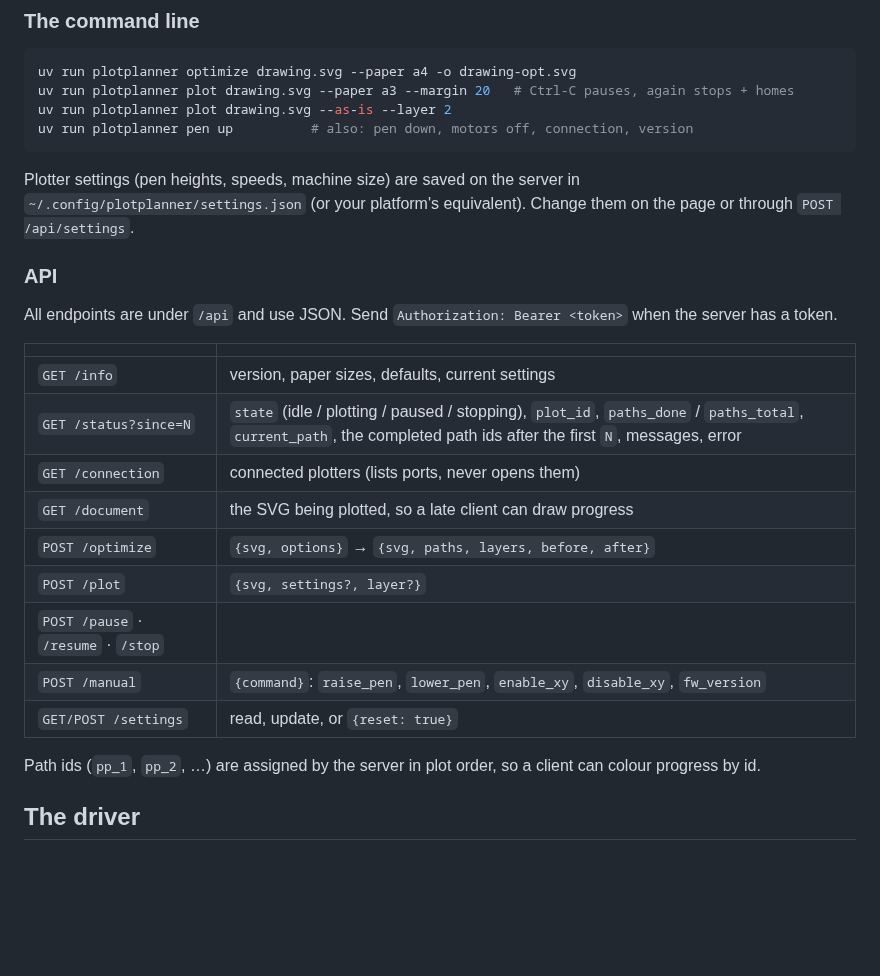
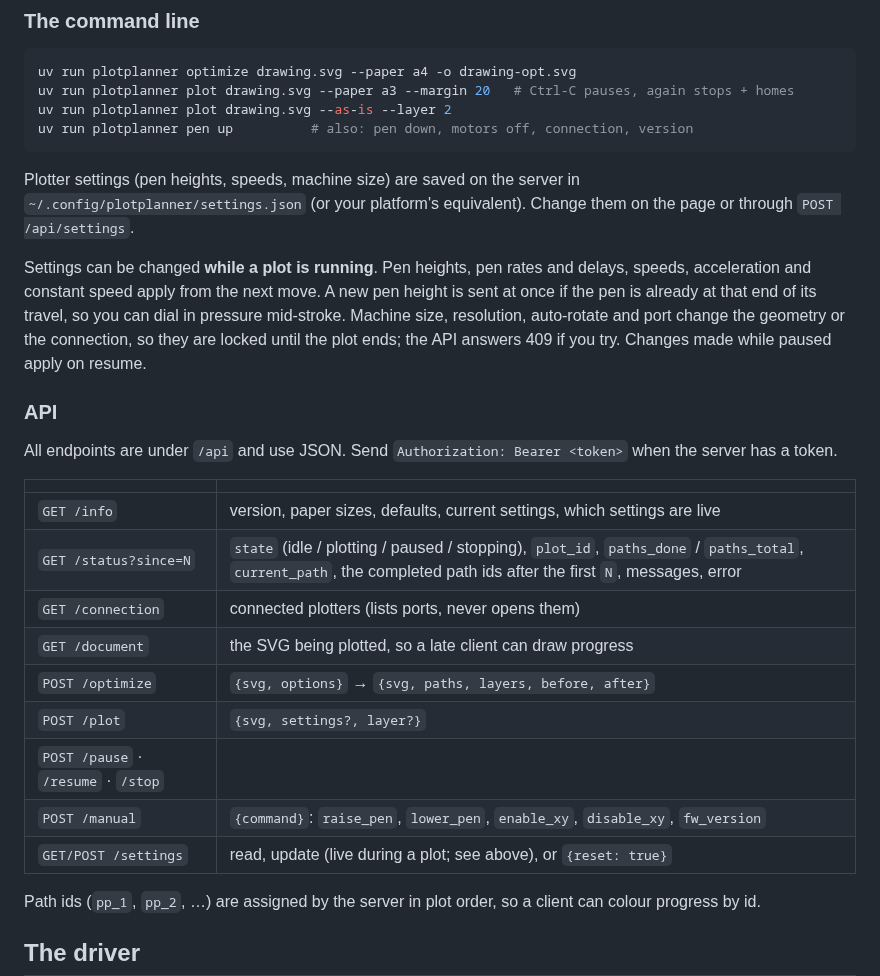
Before and after one commit to marcrleonard/PlotPlanner, a Markdown page: README.md, the part around the change. GitHub-like rendering; blank space fills up the shorter version.

```diff
--- a/README.md
+++ b/README.md
@@ -56,6 +56,12 @@ Plotter settings (pen heights, speeds, machine size) are saved on the server in
 `~/.config/plotplanner/settings.json` (or your platform's equivalent). Change them on the page
 or through `POST /api/settings`.
 
+Settings can be changed **while a plot is running**. Pen heights, pen rates and delays, speeds,
+acceleration and constant speed apply from the next move. A new pen height is sent at once if the
+pen is already at that end of its travel, so you can dial in pressure mid-stroke. Machine size,
+resolution, auto-rotate and port change the geometry or the connection, so they are locked until
+the plot ends; the API answers 409 if you try. Changes made while paused apply on resume.
+
 ### API
 
 All endpoints are under `/api` and use JSON. Send `Authorization: Bearer <token>` when the server
@@ -63,7 +69,7 @@ has a token.
 
 | | |
 |---|---|
-| `GET /info` | version, paper sizes, defaults, current settings |
+| `GET /info` | version, paper sizes, defaults, current settings, which settings are live |
 | `GET /status?since=N` | `state` (idle / plotting / paused / stopping), `plot_id`, `paths_done` / `paths_total`, `current_path`, the completed path ids after the first `N`, messages, error |
 | `GET /connection` | connected plotters (lists ports, never opens them) |
 | `GET /document` | the SVG being plotted, so a late client can draw progress |
@@ -71,7 +77,7 @@ has a token.
 | `POST /plot` | `{svg, settings?, layer?}` |
 | `POST /pause` · `/resume` · `/stop` | |
 | `POST /manual` | `{command}`: `raise_pen`, `lower_pen`, `enable_xy`, `disable_xy`, `fw_version` |
-| `GET/POST /settings` | read, update, or `{reset: true}` |
+| `GET/POST /settings` | read, update (live during a plot; see above), or `{reset: true}` |
 
 Path ids (`pp_1`, `pp_2`, …) are assigned by the server in plot order, so a client can colour
 progress by id.
```
Also changed, not shown: docs/screenshots/6-live-settings.png (added), 6 other files.
